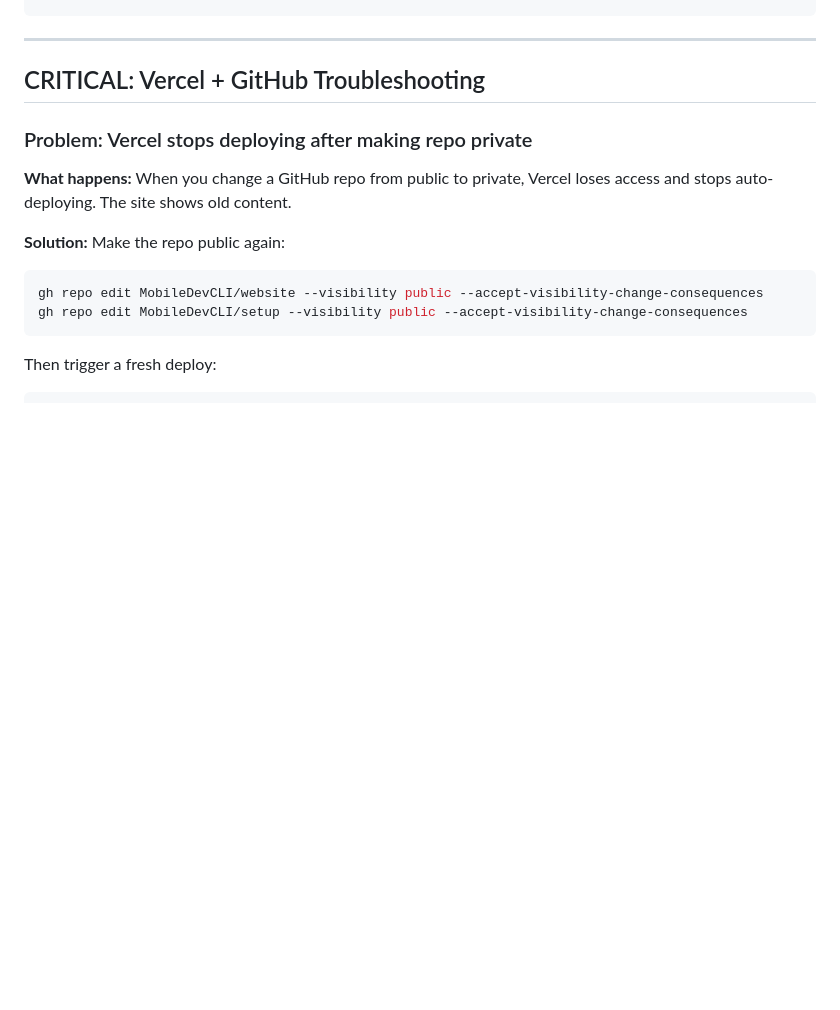
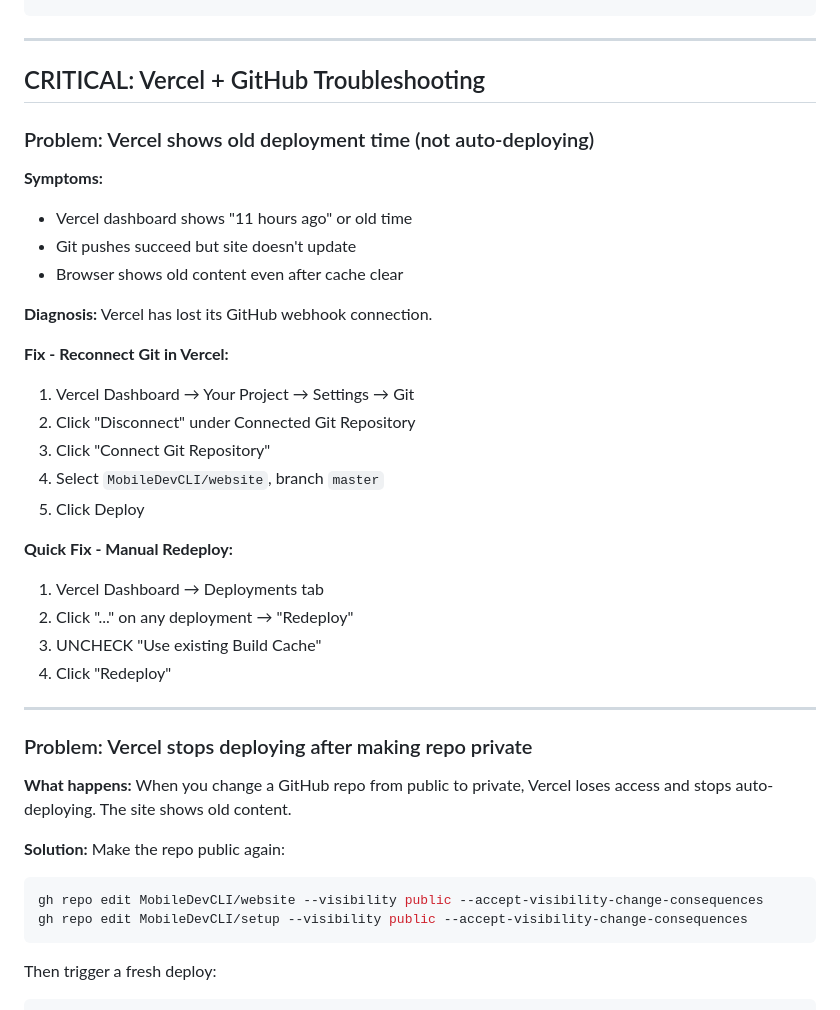
Before and after one commit to MobileDevCLI/website, a Markdown page: CLAUDE.md, the part around the change. GitHub-like rendering; blank space fills up the shorter version.

Commit message:
CLAUDE.md: Add Vercel webhook disconnection troubleshooting
- New section for when Vercel shows old deployment time
- Steps to reconnect Git in Vercel settings
- Quick manual redeploy instructions

🤖 Generated with [Claude Code](https://claude.com/claude-code)

Co-Authored-By: Claude Opus 4.5 <noreply@anthropic.com>

```diff
--- a/CLAUDE.md
+++ b/CLAUDE.md
@@ -69,6 +69,31 @@ git remote -v
 ---
 
 ## CRITICAL: Vercel + GitHub Troubleshooting
+
+### Problem: Vercel shows old deployment time (not auto-deploying)
+
+**Symptoms:**
+- Vercel dashboard shows "11 hours ago" or old time
+- Git pushes succeed but site doesn't update
+- Browser shows old content even after cache clear
+
+**Diagnosis:**
+Vercel has lost its GitHub webhook connection.
+
+**Fix - Reconnect Git in Vercel:**
+1. Vercel Dashboard → Your Project → Settings → Git
+2. Click "Disconnect" under Connected Git Repository
+3. Click "Connect Git Repository"
+4. Select `MobileDevCLI/website`, branch `master`
+5. Click Deploy
+
+**Quick Fix - Manual Redeploy:**
+1. Vercel Dashboard → Deployments tab
+2. Click "..." on any deployment → "Redeploy"
+3. UNCHECK "Use existing Build Cache"
+4. Click "Redeploy"
+
+---
 
 ### Problem: Vercel stops deploying after making repo private
 
```
